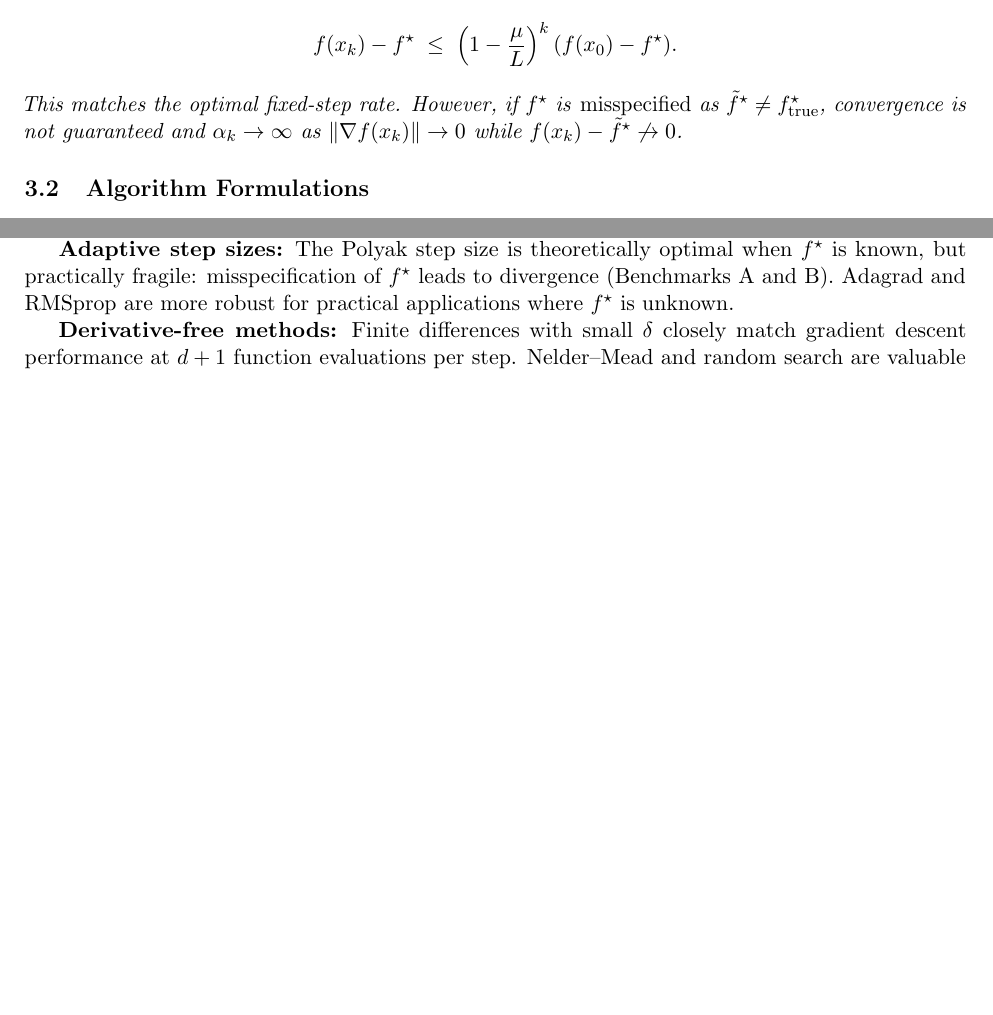
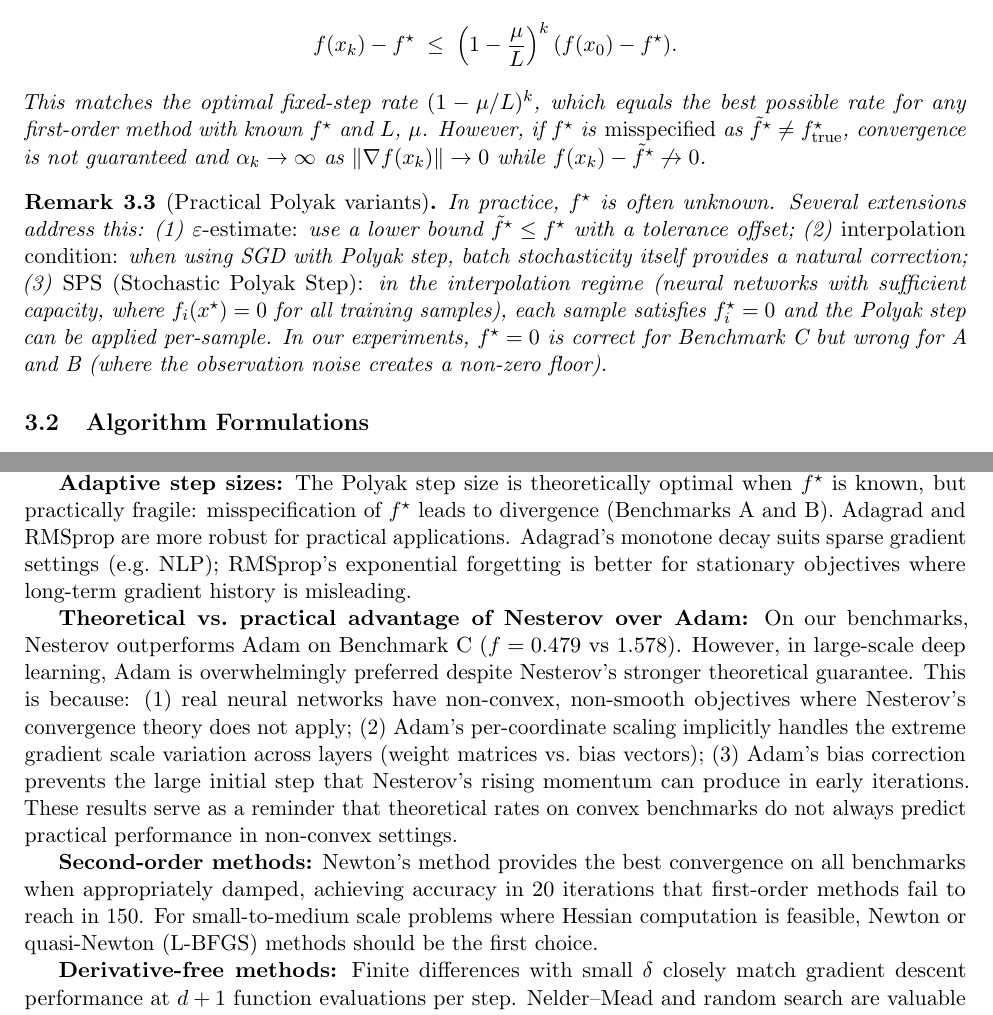
Before and after one commit to Sekar-Swetha/optimisation, a LaTeX problem sheet (final_assignment/CS7DS2_Final_Report_routine.tex): two parts of pages 7 and 46 of 50 before the commit and two parts of pages 7 and 46 of 51 after it, joined at a grey line, cut so that both start at the same text, the shorter picture padded with empty space. Compiled offline with pdfLaTeX.

Commit message:
routine pass 6: Polyak SPS remark; Nesterov vs Adam practical analysis; Newton recommendation in conclusion
https://claude.ai/code/session_01AKm577GVQ31EukU3QMrZNg

```diff
--- a/final_assignment/CS7DS2_Final_Report_routine.tex
+++ b/final_assignment/CS7DS2_Final_Report_routine.tex
@@ -192,8 +192,12 @@ If $f$ is $L$-smooth and $\mu$-strongly convex with known $f^\star$, the Polyak
 \[
   f(x_k) - f^\star \;\leq\; \left(1 - \frac{\mu}{L}\right)^k (f(x_0) - f^\star).
 \]
-This matches the optimal fixed-step rate. However, if $f^\star$ is \emph{misspecified} as $\tilde f^\star \neq f^\star_{\mathrm{true}}$, convergence is not guaranteed and $\alpha_k \to \infty$ as $\|\nabla f(x_k)\| \to 0$ while $f(x_k) - \tilde f^\star \not\to 0$.
+This matches the optimal fixed-step rate $(1-\mu/L)^k$, which equals the best possible rate for any first-order method with known $f^\star$ and $L$, $\mu$. However, if $f^\star$ is \emph{misspecified} as $\tilde f^\star \neq f^\star_{\mathrm{true}}$, convergence is not guaranteed and $\alpha_k \to \infty$ as $\|\nabla f(x_k)\| \to 0$ while $f(x_k) - \tilde f^\star \not\to 0$.
 \end{theorem}
+
+\begin{remark}[Practical Polyak variants]
+In practice, $f^\star$ is often unknown. Several extensions address this: (1)~\emph{$\varepsilon$-estimate:} use a lower bound $\tilde{f}^\star \leq f^\star$ with a tolerance offset; (2)~\emph{interpolation condition:} when using SGD with Polyak step, batch stochasticity itself provides a natural correction; (3)~\emph{SPS (Stochastic Polyak Step):} in the interpolation regime (neural networks with sufficient capacity, where $f_i(x^\star) = 0$ for all training samples), each sample satisfies $f^\star_i = 0$ and the Polyak step can be applied per-sample. In our experiments, $f^\star = 0$ is correct for Benchmark C but wrong for A and B (where the observation noise creates a non-zero floor).
+\end{remark}
 
 \subsection{Algorithm Formulations}
 
@@ -1186,7 +1190,11 @@ Frank--Wolfe & $2LD^2/(k+2)$ & Convex, $L$-smooth, compact $\mathcal{X}$ & $O(d)
 
 \textbf{Benchmark C (Rosenbrock, $\kappa \approx 2504$):} This is the decisive benchmark. Newton's method dramatically outperforms all first-order methods on a per-iteration basis. Among first-order methods: Polyak (with correct $f^\star = 0$) converges best ($f = 0.009$), followed by Nesterov ($f = 0.479$). GD barely makes progress ($f = 3.39$) due to the stringent stability constraint $\alpha < 2/L \approx 0.002$. This confirms the theoretical prediction: for large $\kappa$, first-order methods converge as $(1-2/(\kappa+1))^k \approx e^{-2k/\kappa}$, requiring $O(\kappa)$ iterations, while Newton is insensitive to $\kappa$ near the optimum.
 
-\textbf{Adaptive step sizes:} The Polyak step size is theoretically optimal when $f^\star$ is known, but practically fragile: misspecification of $f^\star$ leads to divergence (Benchmarks A and B). Adagrad and RMSprop are more robust for practical applications where $f^\star$ is unknown.
+\textbf{Adaptive step sizes:} The Polyak step size is theoretically optimal when $f^\star$ is known, but practically fragile: misspecification of $f^\star$ leads to divergence (Benchmarks A and B). Adagrad and RMSprop are more robust for practical applications. Adagrad's monotone decay suits sparse gradient settings (e.g.\ NLP); RMSprop's exponential forgetting is better for stationary objectives where long-term gradient history is misleading.
+
+\textbf{Theoretical vs.\ practical advantage of Nesterov over Adam:} On our benchmarks, Nesterov outperforms Adam on Benchmark C ($f = 0.479$ vs $1.578$). However, in large-scale deep learning, Adam is overwhelmingly preferred despite Nesterov's stronger theoretical guarantee. This is because: (1)~real neural networks have non-convex, non-smooth objectives where Nesterov's convergence theory does not apply; (2)~Adam's per-coordinate scaling implicitly handles the extreme gradient scale variation across layers (weight matrices vs.\ bias vectors); (3)~Adam's bias correction prevents the large initial step that Nesterov's rising momentum can produce in early iterations. These results serve as a reminder that theoretical rates on convex benchmarks do not always predict practical performance in non-convex settings.
+
+\textbf{Second-order methods:} Newton's method provides the best convergence on all benchmarks when appropriately damped, achieving accuracy in 20 iterations that first-order methods fail to reach in 150. For small-to-medium scale problems where Hessian computation is feasible, Newton or quasi-Newton (L-BFGS) methods should be the first choice.
 
 \textbf{Derivative-free methods:} Finite differences with small $\delta$ closely match gradient descent performance at $d+1$ function evaluations per step. Nelder--Mead and random search are valuable when analytical gradients are unavailable, at the cost of slower convergence and limited scalability to high dimensions.
 
```
